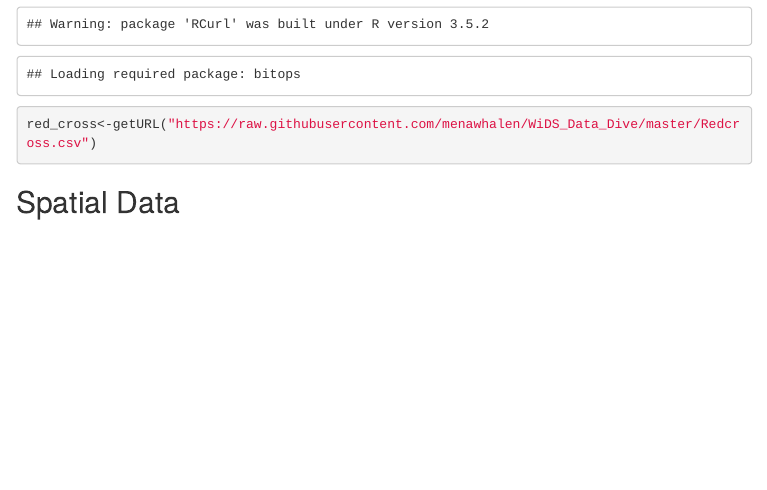
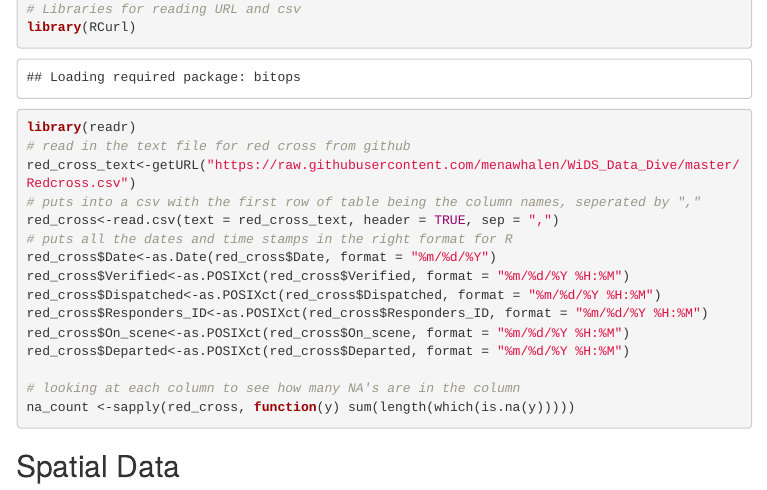
Before and after one commit to menawhalen/WiDS_Data_Dive, an R Markdown document (index.Rmd): the page in a window 1100 px wide, from 2710 px down before the commit and from 2680 px down after it. The pictures show the output file index.html that the author committed with the source, opened offline; menus at the side of the page are left out.

Commit message:
Adding cleaning code for red cross data

````diff
--- a/index.Rmd
+++ b/index.Rmd
@@ -89,9 +89,24 @@ The code book will list each variable name with a description followed by the va
 
 ## Basic Cleaning
 Below is some R code for downloading the data and doing some basic cleaning.
-```{r basicclean}
+```{r basicclean, warning=FALSE}
+# Libraries for reading URL and csv
 library(RCurl)
-red_cross<-getURL("https://raw.githubusercontent.com/menawhalen/WiDS_Data_Dive/master/Redcross.csv")
+library(readr)
+# read in the text file for red cross from github
+red_cross_text<-getURL("https://raw.githubusercontent.com/menawhalen/WiDS_Data_Dive/master/Redcross.csv")
+# puts into a csv with the first row of table being the column names, seperated by ","
+red_cross<-read.csv(text = red_cross_text, header = TRUE, sep = ",")
+# puts all the dates and time stamps in the right format for R
+red_cross$Date<-as.Date(red_cross$Date, format = "%m/%d/%Y")
+red_cross$Verified<-as.POSIXct(red_cross$Verified, format = "%m/%d/%Y %H:%M")
+red_cross$Dispatched<-as.POSIXct(red_cross$Dispatched, format = "%m/%d/%Y %H:%M")
+red_cross$Responders_ID<-as.POSIXct(red_cross$Responders_ID, format = "%m/%d/%Y %H:%M")
+red_cross$On_scene<-as.POSIXct(red_cross$On_scene, format = "%m/%d/%Y %H:%M")
+red_cross$Departed<-as.POSIXct(red_cross$Departed, format = "%m/%d/%Y %H:%M")
+
+# looking at each column to see how many NA's are in the column
+na_count <-sapply(red_cross, function(y) sum(length(which(is.na(y)))))
 
 ```
 
````
Also changed, not shown: index.html.
